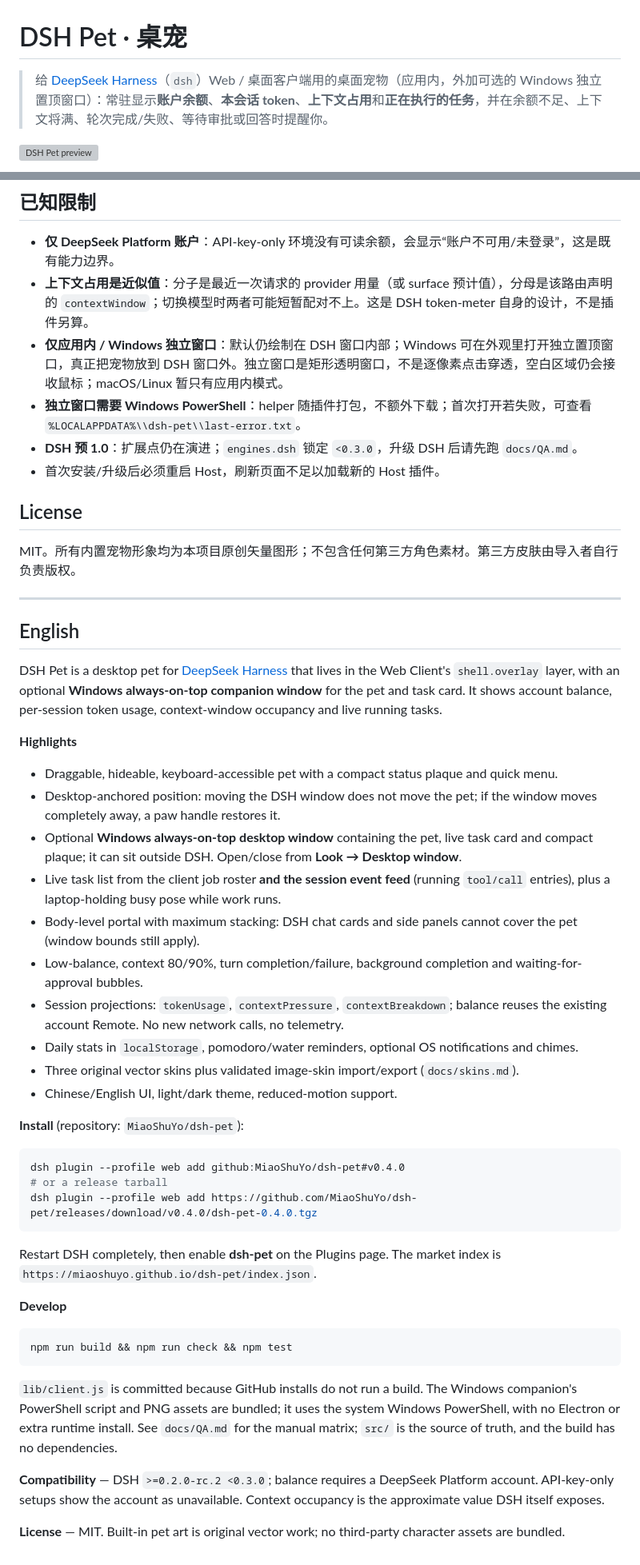
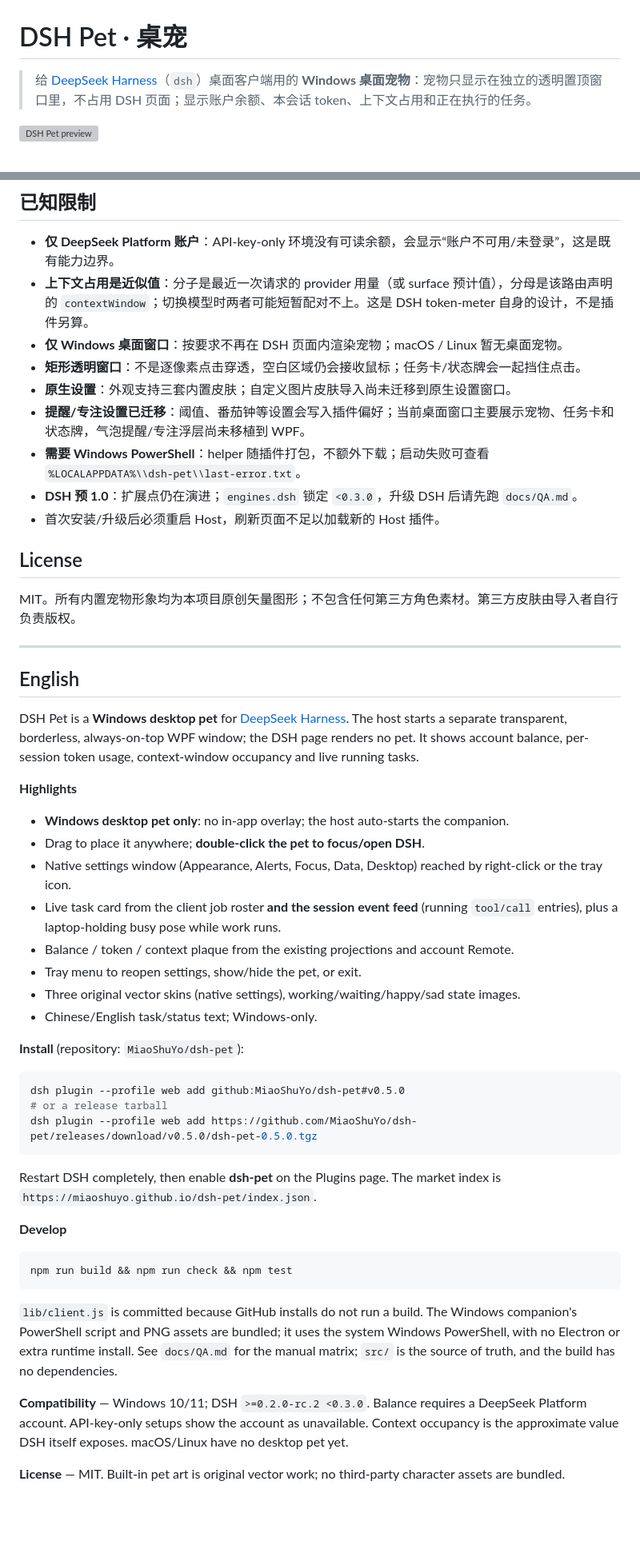
Before and after one commit to MiaoShuYo/dsh-pet, a Markdown page: README.md, 2 parts joined by grey strips. Shown at 80% size. GitHub-like rendering; blank space fills up the shorter version; grey boxes are pictures that could not be loaded.

````diff
--- a/README.md
+++ b/README.md
@@ -1,6 +1,6 @@
 # DSH Pet · 桌宠
 
-> 给 [DeepSeek Harness](https://github.com/deepseek-ai/deepseek-harness)（`dsh`）Web / 桌面客户端用的桌面宠物（应用内，外加可选的 Windows 独立置顶窗口）：常驻显示**账户余额**、**本会话 token**、**上下文占用**和**正在执行的任务**，并在余额不足、上下文将满、轮次完成/失败、等待审批或回答时提醒你。
+> 给 [DeepSeek Harness](https://github.com/deepseek-ai/deepseek-harness)（`dsh`）桌面客户端用的 **Windows 桌面宠物**：宠物只显示在独立的透明置顶窗口里，不占用 DSH 页面；显示账户余额、本会话 token、上下文占用和正在执行的任务。
 
 ![DSH Pet preview](docs/preview.svg)
 
@@ -205,8 +207,11 @@ npm run market:index
 
 - **仅 DeepSeek Platform 账户**：API-key-only 环境没有可读余额，会显示“账户不可用/未登录”，这是既有能力边界。
 - **上下文占用是近似值**：分子是最近一次请求的 provider 用量（或 surface 预计值），分母是该路由声明的 `contextWindow`；切换模型时两者可能短暂配对不上。这是 DSH token-meter 自身的设计，不是插件另算。
-- **仅应用内 / Windows 独立窗口**：默认仍绘制在 DSH 窗口内部；Windows 可在外观里打开独立置顶窗口，真正把宠物放到 DSH 窗口外。独立窗口是矩形透明窗口，不是逐像素点击穿透，空白区域仍会接收鼠标；macOS/Linux 暂只有应用内模式。
-- **独立窗口需要 Windows PowerShell**：helper 随插件打包，不额外下载；首次打开若失败，可查看 `%LOCALAPPDATA%\\dsh-pet\\last-error.txt`。
+- **仅 Windows 桌面窗口**：按要求不再在 DSH 页面内渲染宠物；macOS / Linux 暂无桌面宠物。
+- **矩形透明窗口**：不是逐像素点击穿透，空白区域仍会接收鼠标；任务卡/状态牌会一起挡住点击。
+- **原生设置**：外观支持三套内置皮肤；自定义图片皮肤导入尚未迁移到原生设置窗口。
+- **提醒/专注设置已迁移**：阈值、番茄钟等设置会写入插件偏好；当前桌面窗口主要展示宠物、任务卡和状态牌，气泡提醒/专注浮层尚未移植到 WPF。
+- **需要 Windows PowerShell**：helper 随插件打包，不额外下载；启动失败可查看 `%LOCALAPPDATA%\\dsh-pet\\last-error.txt`。
 - **DSH 预 1.0**：扩展点仍在演进；`engines.dsh` 锁定 `<0.3.0`，升级 DSH 后请先跑 `docs/QA.md`。
 - 首次安装/升级后必须重启 Host，刷新页面不足以加载新的 Host 插件。
 
@@ -218,27 +223,25 @@ MIT。所有内置宠物形象均为本项目原创矢量图形；不包含任
 
 ## English
 
-DSH Pet is a desktop pet for [DeepSeek Harness](https://github.com/deepseek-ai/deepseek-harness) that lives in the Web Client's `shell.overlay` layer, with an optional **Windows always-on-top companion window** for the pet and task card. It shows account balance, per-session token usage, context-window occupancy and live running tasks.
+DSH Pet is a **Windows desktop pet** for [DeepSeek Harness](https://github.com/deepseek-ai/deepseek-harness). The host starts a separate transparent, borderless, always-on-top WPF window; the DSH page renders no pet. It shows account balance, per-session token usage, context-window occupancy and live running tasks.
 
 **Highlights**
 
-- Draggable, hideable, keyboard-accessible pet with a compact status plaque and quick menu.
-- Desktop-anchored position: moving the DSH window does not move the pet; if the window moves completely away, a paw handle restores it.
-- Optional **Windows always-on-top desktop window** containing the pet, live task card and compact plaque; it can sit outside DSH. Open/close from **Look → Desktop window**.
-- Live task list from the client job roster **and the session event feed** (running `tool/call` entries), plus a laptop-holding busy pose while work runs.
-- Body-level portal with maximum stacking: DSH chat cards and side panels cannot cover the pet (window bounds still apply).
-- Low-balance, context 80/90%, turn completion/failure, background completion and waiting-for-approval bubbles.
-- Session projections: `tokenUsage`, `contextPressure`, `contextBreakdown`; balance reuses the existing account Remote. No new network calls, no telemetry.
-- Daily stats in `localStorage`, pomodoro/water reminders, optional OS notifications and chimes.
-- Three original vector skins plus validated image-skin import/export (`docs/skins.md`).
-- Chinese/English UI, light/dark theme, reduced-motion support.
+- **Windows desktop pet only**: no in-app overlay; the host auto-starts the companion.
+- Drag to place it anywhere; **double-click the pet to focus/open DSH**.
+- Native settings window (Appearance, Alerts, Focus, Data, Desktop) reached by right-click or the tray icon.
+- Live task card from the client job roster **and the session event feed** (running `tool/call` entries), plus a laptop-holding busy pose while work runs.
+- Balance / token / context plaque from the existing projections and account Remote.
+- Tray menu to reopen settings, show/hide the pet, or exit.
+- Three original vector skins (native settings), working/waiting/happy/sad state images.
+- Chinese/English task/status text; Windows-only.
 
 **Install** (repository: `MiaoShuYo/dsh-pet`):
 
 ```bash
-dsh plugin --profile web add github:MiaoShuYo/dsh-pet#v0.4.0
+dsh plugin --profile web add github:MiaoShuYo/dsh-pet#v0.5.0
 # or a release tarball
-dsh plugin --profile web add https://github.com/MiaoShuYo/dsh-pet/releases/download/v0.4.0/dsh-pet-0.4.0.tgz
+dsh plugin --profile web add https://github.com/MiaoShuYo/dsh-pet/releases/download/v0.5.0/dsh-pet-0.5.0.tgz
 ```
 
 Restart DSH completely, then enable **dsh-pet** on the Plugins page. The market index is `https://miaoshuyo.github.io/dsh-pet/index.json`.
@@ -251,6 +254,6 @@ npm run build && npm run check && npm test
 
 `lib/client.js` is committed because GitHub installs do not run a build. The Windows companion's PowerShell script and PNG assets are bundled; it uses the system Windows PowerShell, with no Electron or extra runtime install. See `docs/QA.md` for the manual matrix; `src/` is the source of truth, and the build has no dependencies.
 
-**Compatibility** — DSH `>=0.2.0-rc.2 <0.3.0`; balance requires a DeepSeek Platform account. API-key-only setups show the account as unavailable. Context occupancy is the approximate value DSH itself exposes.
+**Compatibility** — Windows 10/11; DSH `>=0.2.0-rc.2 <0.3.0`. Balance requires a DeepSeek Platform account. API-key-only setups show the account as unavailable. Context occupancy is the approximate value DSH itself exposes. macOS/Linux have no desktop pet yet.
 
 **License** — MIT. Built-in pet art is original vector work; no third-party character assets are bundled.
````
Also changed, not shown: other parts of README.md (+33 -31 lines), CHANGELOG.md (+14 -0 lines), docs/QA.md (+28 -49 lines), docs/settings.png (added), 10 other files.
